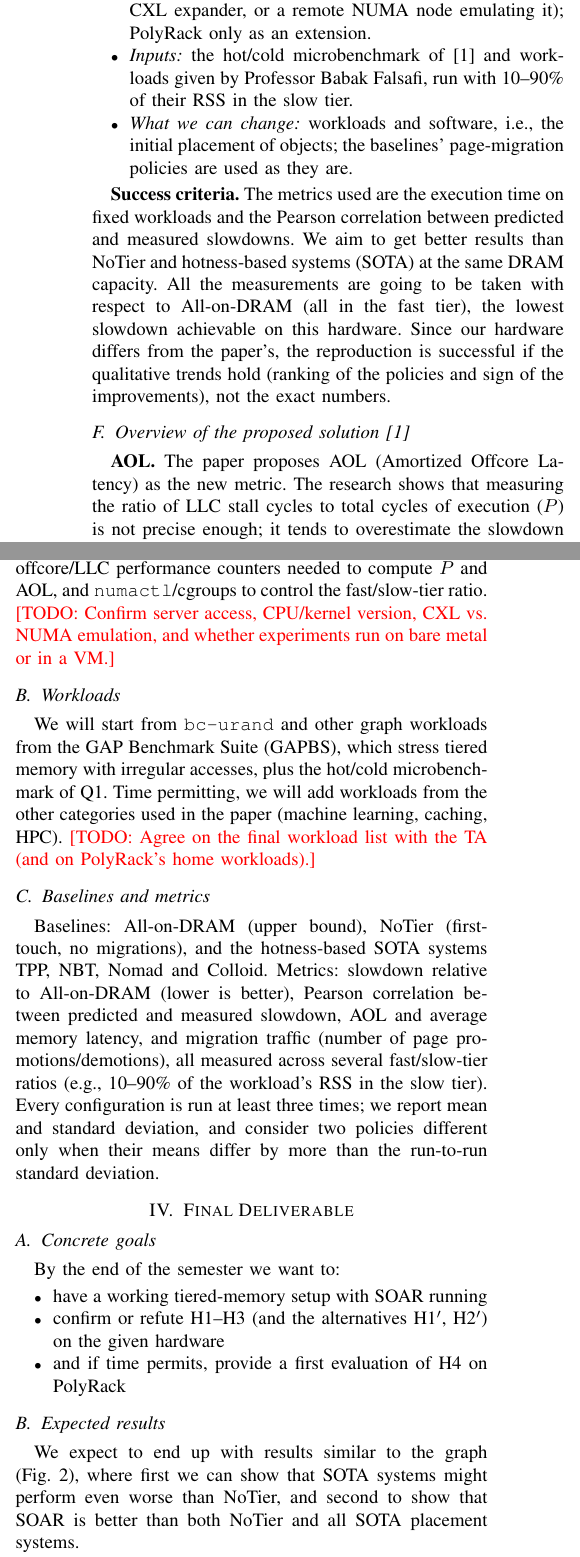
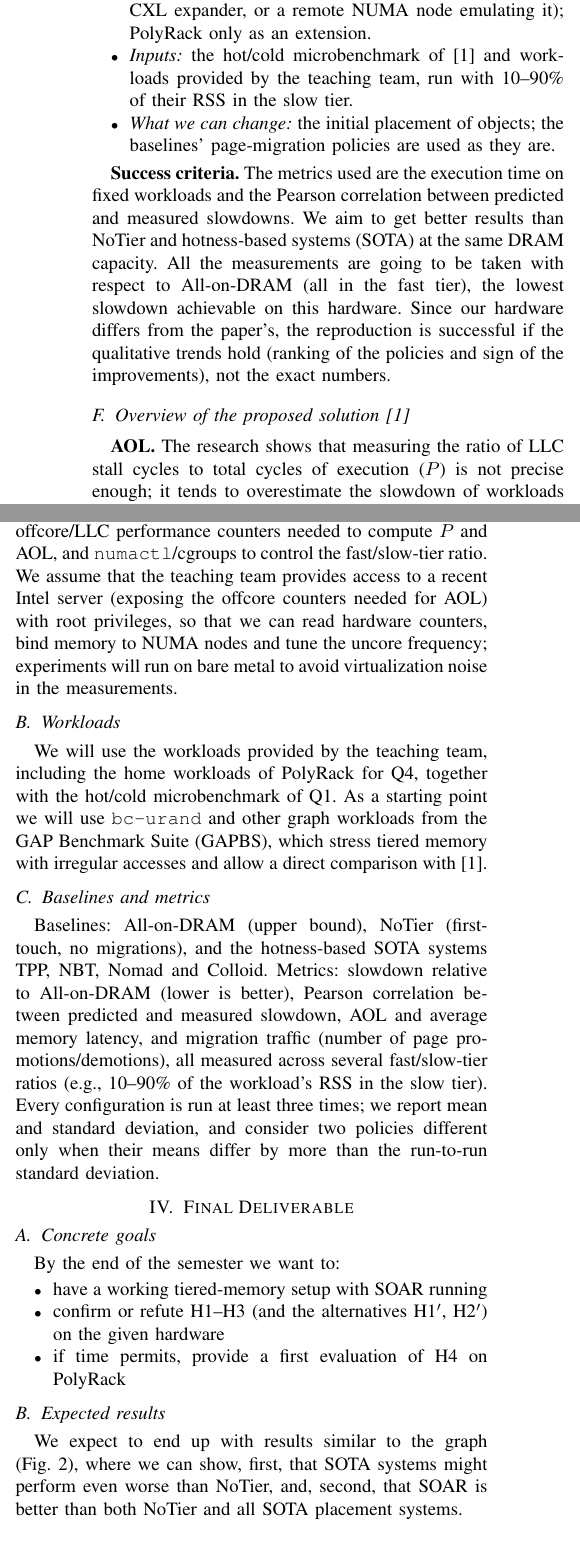
Before and after one commit to boffis2002/Tiered_Memory_Management_Beyond_Hotness, a LaTeX paper (Project Proposal/ProjectProposal.tex): two parts of the columns of pages 2 and 3 of 4, joined at a grey line, cut so that both start at the same text. Compiled offline with pdfLaTeX.

Commit message:
finished version

```diff
--- a/Project Proposal/ProjectProposal.tex
+++ b/Project Proposal/ProjectProposal.tex
@@ -10,8 +10,6 @@
 \usetikzlibrary{arrows.meta,positioning,shapes.geometric}
 \usepackage{url}
 
-% Inline TODO marker -- remove before submission
-\newcommand{\todo}[1]{\textcolor{red}{[TODO: #1]}}
 
 \begin{document}
 
@@ -131,9 +129,9 @@ our hardware and, if time permits, on PolyRack.}
         expander, or a remote NUMA node emulating it); PolyRack only as an
         extension.
   \item \emph{Inputs:} the hot/cold microbenchmark of~\cite{liu2025tiered}
-        and workloads given by Professor Babak Falsafi, run with
+        and workloads provided by the teaching team, run with
         10--90\% of their RSS in the slow tier.
-  \item \emph{What we can change:} workloads and software, i.e., the initial placement
+  \item \emph{What we can change:} the initial placement
         of objects; the baselines' page-migration policies are used as they
         are.
 \end{itemize}
@@ -149,7 +147,6 @@ improvements), not the exact numbers.
 
 \subsection{Overview of the proposed solution~\cite{liu2025tiered}}
 \textbf{AOL.}
-The paper proposes AOL (Amortized Offcore Latency) as the new metric.
 The research shows that measuring the ratio of LLC stall cycles to total cycles of execution ($P$) is not precise enough; it tends to overestimate
 the slowdown of workloads with high MLP.
 The researchers came up with AOL, defined as $\text{AOL} = \text{Latency}/\text{MLP}$ and computed using counters from the Intel PMU, and model the slowdown as $S = P \times K$, where $K$ is a function of AOL:
@@ -291,16 +288,18 @@ fast/slow latencies). We will use the open-source implementation of SOAR
 (\url{https://github.com/MoatLab/SoarAlto}), Linux \texttt{perf} and the
 offcore/LLC performance counters needed to compute $P$ and AOL, and
 \texttt{numactl}/cgroups to control the fast/slow-tier ratio.
-\todo{Confirm server access, CPU/kernel version, CXL vs.\ NUMA emulation, and
-whether experiments run on bare metal or in a VM.}
+We assume that the teaching team provides access to a recent Intel server
+(exposing the offcore counters needed for AOL) with root privileges, so that
+we can read hardware counters, bind memory to NUMA nodes and tune the uncore
+frequency; experiments will run on bare metal to avoid virtualization noise in
+the measurements.
 
 \subsection{Workloads}
-We will start from \texttt{bc-urand} and other graph workloads from the GAP
-Benchmark Suite (GAPBS), which stress tiered memory with irregular accesses,
-plus the hot/cold microbenchmark of Q1. Time permitting, we will add workloads
-from the other categories used in the paper (machine learning, caching, HPC).
-\todo{Agree on the final workload list with the TA (and on PolyRack's home
-workloads).}
+We will use the workloads provided by the teaching team, including the home
+workloads of PolyRack for Q4, together with the hot/cold microbenchmark of Q1.
+As a starting point we will use \texttt{bc-urand} and other graph workloads
+from the GAP Benchmark Suite (GAPBS), which stress tiered memory with
+irregular accesses and allow a direct comparison with~\cite{liu2025tiered}.
 
 \subsection{Baselines and metrics}
 Baselines: All-on-DRAM (upper bound), NoTier (first-touch, no migrations),
@@ -325,12 +324,12 @@ By the end of the semester we want to:
 with SOAR running
       \item confirm or refute H1--H3 (and the
 alternatives H1$'$, H2$'$) on the given hardware
-      \item and if time permits, provide a
+      \item if time permits, provide a
 first evaluation of H4 on PolyRack
 \end{itemize}
 
 \subsection{Expected results}
-We expect to end up with results similar to the graph (Fig.~\ref{fig:expected}), where first we can show that SOTA systems might perform even worse than NoTier, and second to show that SOAR is better than both NoTier and all SOTA placement systems.
+We expect to end up with results similar to the graph (Fig.~\ref{fig:expected}), where we can show, first, that SOTA systems might perform even worse than NoTier, and, second, that SOAR is better than both NoTier and all SOTA placement systems.
 
 We will also show the
 predicted-vs.-measured slowdown scatter plot for $P$, $P\times K$, hotness
```
Also changed, not shown: Project Proposal/ProjectProposal.pdf, Project Proposal/ProjectProposal.tex (20 more changed lines), 4 other files.
